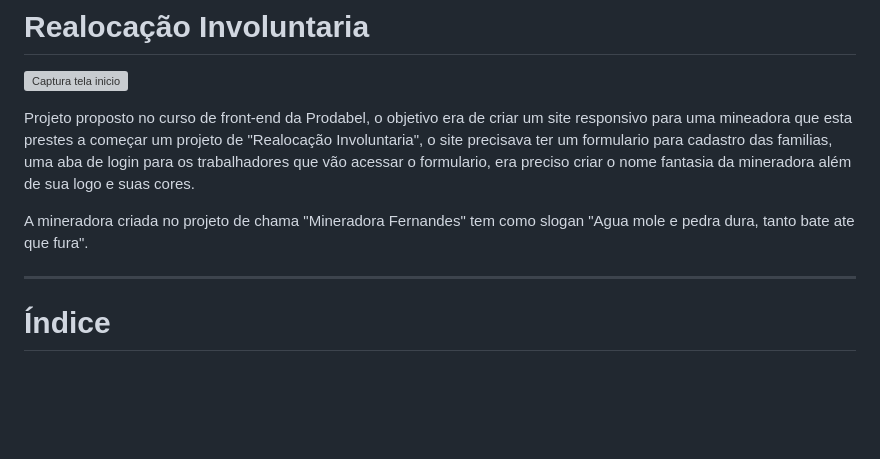
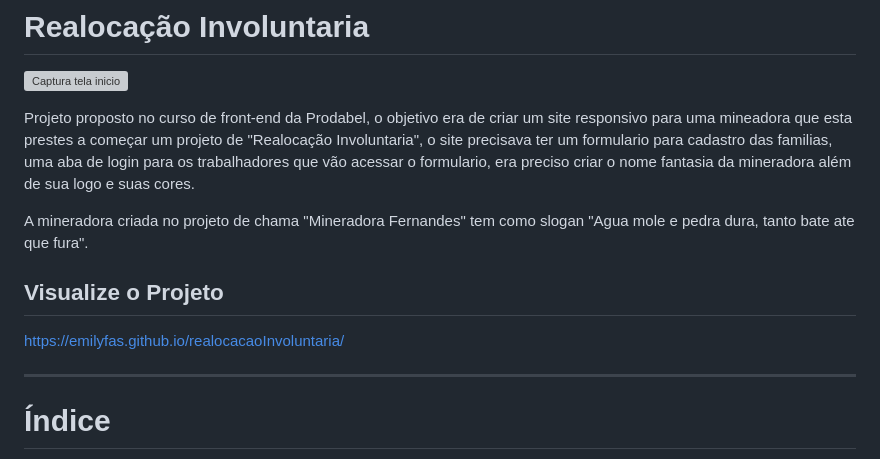
Before and after one commit to emilyfas/realocacaoInvoluntaria, a Markdown page: README.md, the part around the change. Drawn GitHub-style; blank space fills up the shorter version; grey boxes are pictures that could not be loaded.

```diff
--- a/README.md
+++ b/README.md
@@ -5,6 +5,10 @@
 Projeto proposto no curso de front-end da Prodabel, o objetivo era de criar um site responsivo para uma mineadora que esta prestes a começar um projeto de "Realocação Involuntaria", o site precisava ter um formulario para cadastro das familias, uma aba de login para os trabalhadores que vão acessar o formulario, era preciso criar o nome fantasia da mineradora além de sua logo e suas cores.
 
 A mineradora criada no projeto de chama "Mineradora Fernandes" tem como slogan "Agua mole e pedra dura, tanto bate ate que fura".
+
+## Visualize o Projeto
+https://emilyfas.github.io/realocacaoInvoluntaria/
+
 
 ---
 # Índice
```
